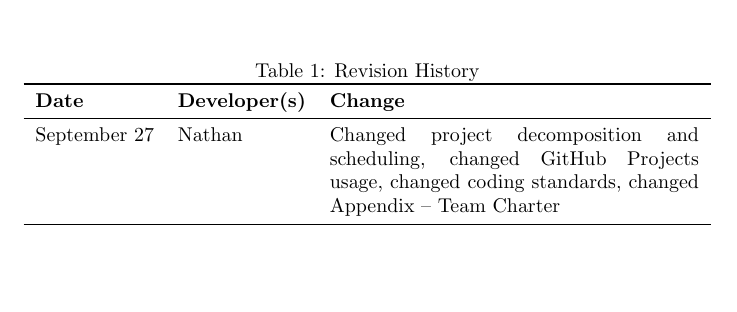
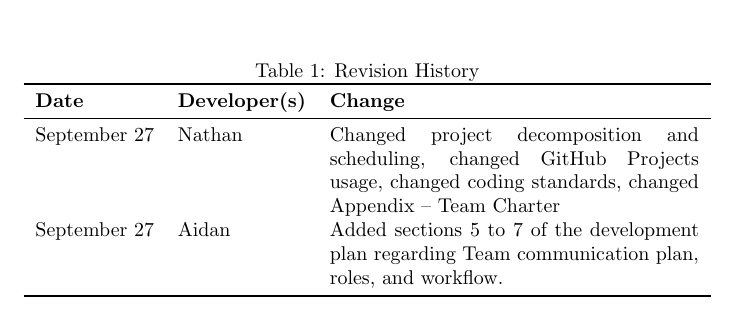
Before and after one commit to robertLam04/daiim, a LaTeX document (docs/DevelopmentPlan/DevelopmentPlan.tex): part of page 1 of 12, cut so that both start at the same text, the shorter picture padded with empty space. Compiled offline with pdfLaTeX; a LaTeX package or settings file that is missing is left out.

Commit message:
docs: added revision history

```diff
--- a/docs/DevelopmentPlan/DevelopmentPlan.tex
+++ b/docs/DevelopmentPlan/DevelopmentPlan.tex
@@ -27,6 +27,7 @@
 \textbf{Date} & \textbf{Developer(s)} & \textbf{Change}\\
 \midrule
 September 27 & Nathan & Changed project decomposition and scheduling, changed GitHub Projects usage, changed coding standards, changed Appendix -- Team Charter\\
+September 27 & Aidan & Added sections 5 to 7 of the development plan regarding Team communication plan, roles, and workflow. \\
 \bottomrule
 \end{tabularx}
 \end{table}
```
Also changed, not shown: docs/ProblemStatementAndGoals/ProblemStatement.tex (+1 -0 lines).
